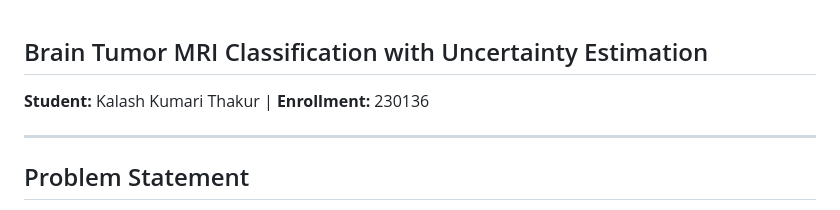
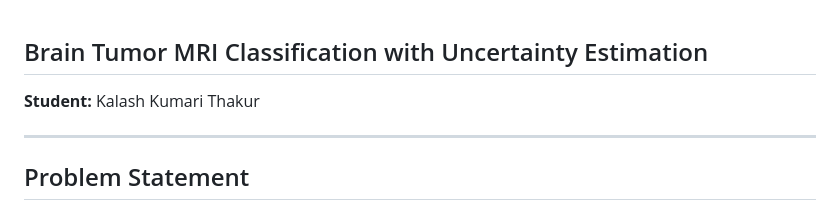
Before and after one commit to Kkt04/Robust-Medical-Vision, a Markdown page: README.md, the part around the change. Rendered like a GitHub page.

```diff
--- a/README.md
+++ b/README.md
@@ -1,6 +1,6 @@
 ## Brain Tumor MRI Classification with Uncertainty Estimation
 
-**Student:** Kalash Kumari Thakur | **Enrollment:** 230136
+**Student:** Kalash Kumari Thakur
 
 ---
 
```
